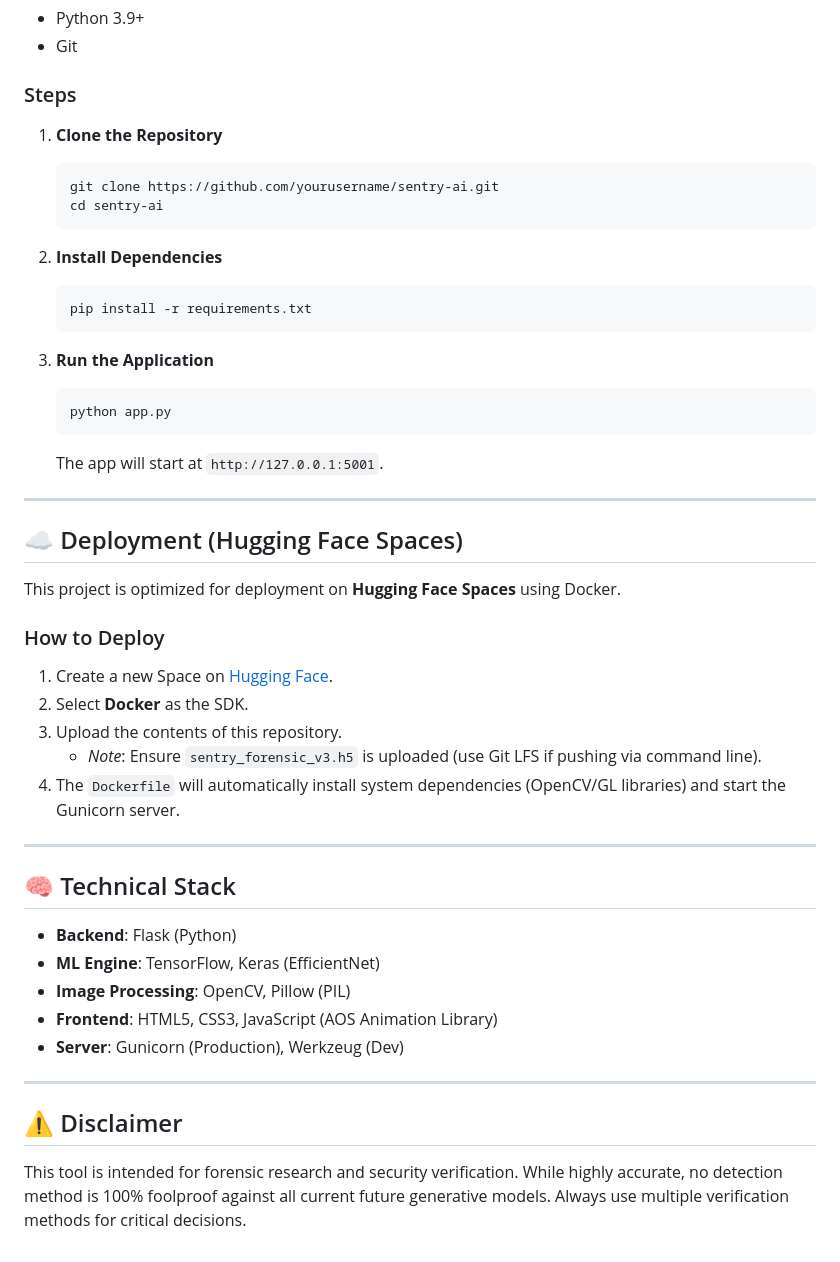
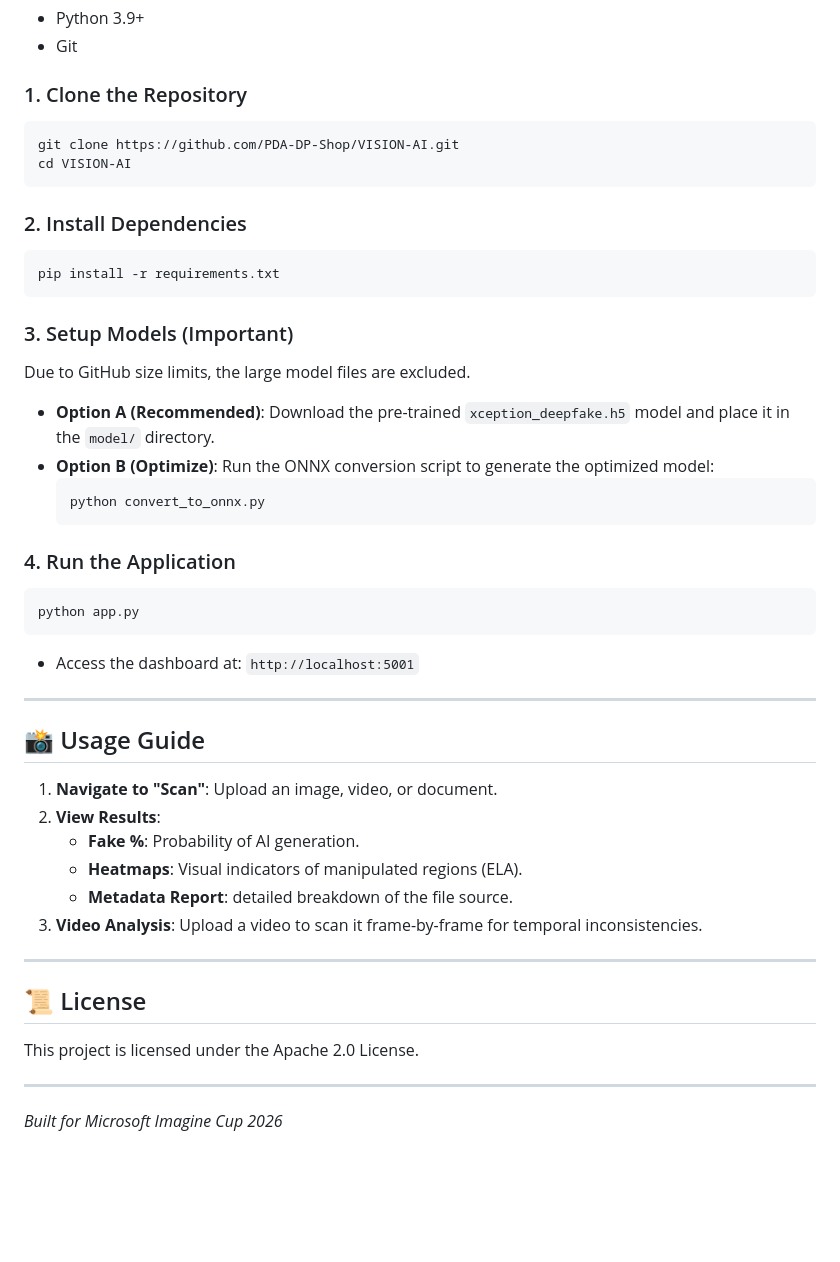
Before and after one commit to PDA-DP-Shop/VISION-AI, a Markdown page: README.md, the part around the change printed below. Rendered like a GitHub page; blank space fills up the shorter version.

````diff
--- a/README.md
+++ b/README.md
@@ -31,48 +62,45 @@ A specialized module (`/predict-doc`) for verifying high-stakes documents (IDs,
 *   Python 3.9+
 *   Git
 
-### Steps
-1.  **Clone the Repository**
+### 1. Clone the Repository
+```bash
+git clone https://github.com/PDA-DP-Shop/VISION-AI.git
+cd VISION-AI
+```
+
+### 2. Install Dependencies
+```bash
+pip install -r requirements.txt
+```
+
+### 3. Setup Models (Important)
+Due to GitHub size limits, the large model files are excluded.
+*   **Option A (Recommended)**: Download the pre-trained `xception_deepfake.h5` model and place it in the `model/` directory.
+*   **Option B (Optimize)**: Run the ONNX conversion script to generate the optimized model:
     ```bash
-    git clone https://github.com/yourusername/sentry-ai.git
-    cd sentry-ai
+    python convert_to_onnx.py
     ```
 
-2.  **Install Dependencies**
-    ```bash
-    pip install -r requirements.txt
-    ```
-
-3.  **Run the Application**
-    ```bash
-    python app.py
-    ```
-    The app will start at `http://127.0.0.1:5001`.
+### 4. Run the Application
+```bash
+python app.py
+```
+*   Access the dashboard at: `http://localhost:5001`
 
 ---
 
-## ☁️ Deployment (Hugging Face Spaces)
-
-This project is optimized for deployment on **Hugging Face Spaces** using Docker.
-
-### How to Deploy
-1.  Create a new Space on [Hugging Face](https://huggingface.co/spaces).
-2.  Select **Docker** as the SDK.
-3.  Upload the contents of this repository.
-    *   *Note*: Ensure `sentry_forensic_v3.h5` is uploaded (use Git LFS if pushing via command line).
-4.  The `Dockerfile` will automatically install system dependencies (OpenCV/GL libraries) and start the Gunicorn server.
+## 📸 Usage Guide
+1.  **Navigate to "Scan"**: Upload an image, video, or document.
+2.  **View Results**:
+    *   **Fake %**: Probability of AI generation.
+    *   **Heatmaps**: Visual indicators of manipulated regions (ELA).
+    *   **Metadata Report**: detailed breakdown of the file source.
+3.  **Video Analysis**: Upload a video to scan it frame-by-frame for temporal inconsistencies.
 
 ---
 
-## 🧠 Technical Stack
-
-*   **Backend**: Flask (Python)
-*   **ML Engine**: TensorFlow, Keras (EfficientNet)
-*   **Image Processing**: OpenCV, Pillow (PIL)
-*   **Frontend**: HTML5, CSS3, JavaScript (AOS Animation Library)
-*   **Server**: Gunicorn (Production), Werkzeug (Dev)
+## 📜 License
+This project is licensed under the Apache 2.0 License.
 
 ---
-
-## ⚠️ Disclaimer
-This tool is intended for forensic research and security verification. While highly accurate, no detection method is 100% foolproof against all current future generative models. Always use multiple verification methods for critical decisions.
+*Built for Microsoft Imagine Cup 2026*
````
Also changed, not shown: other parts of README.md (+49 -18 lines).
